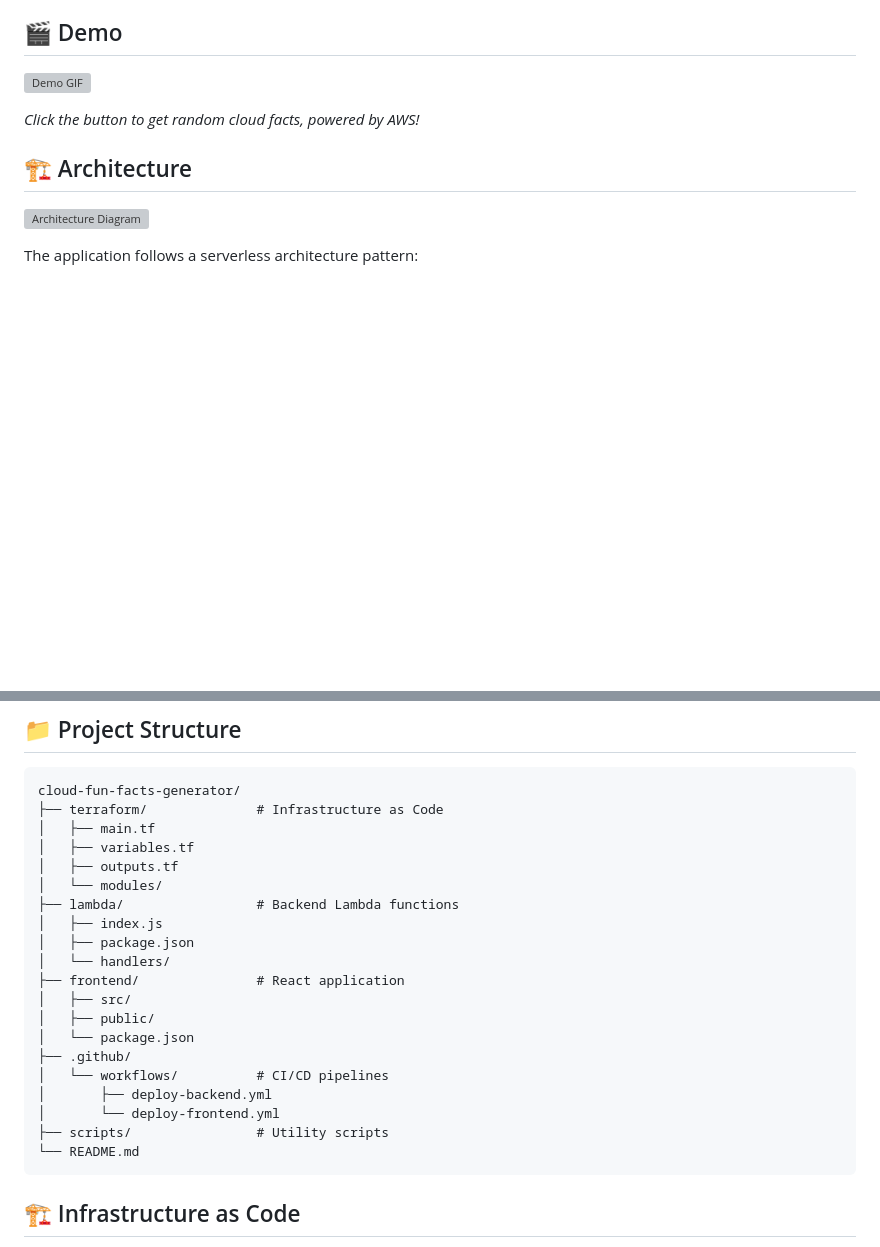
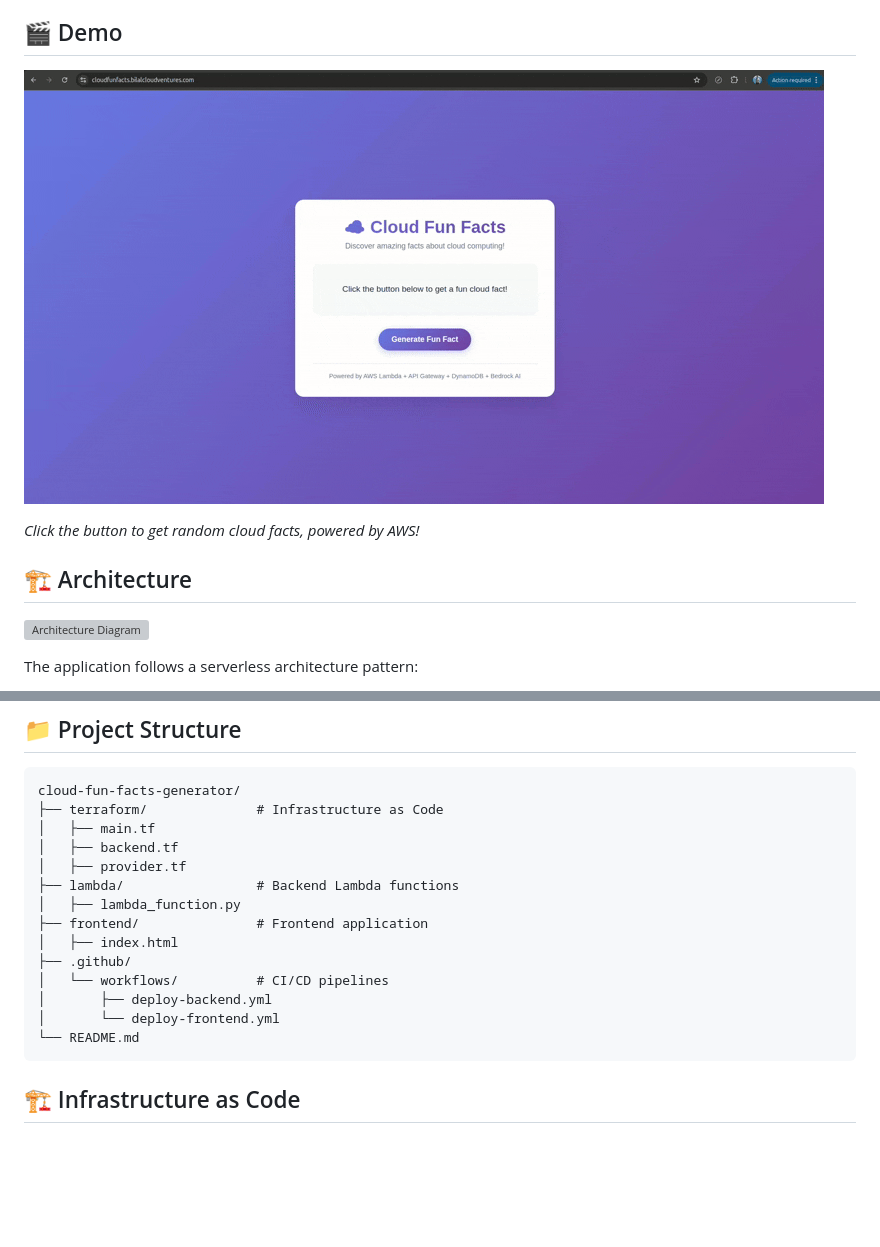
Before and after one commit to m-bilalkhan/cloud-fun-facts-generator, a Markdown page: README.md, 2 parts joined by grey strips. Rendered like a GitHub page; pictures changed too: demo.gif (added); blank space fills up the shorter version; grey boxes are pictures that could not be loaded.

````diff
--- a/README.md
+++ b/README.md
@@ -54,7 +54,7 @@ This setup demonstrates how modern serverless applications integrate multiple AW
 ## 🎬 Demo
 
 <!-- Add your demo GIF or video here -->
-![Demo GIF](path/to/demo.gif)
+![Demo GIF](demo.gif)
 
 *Click the button to get random cloud facts, powered by AWS!*
 
@@ -109,22 +109,16 @@ The application follows a serverless architecture pattern:
 cloud-fun-facts-generator/
 ├── terraform/              # Infrastructure as Code
 │   ├── main.tf
-│   ├── variables.tf
-│   ├── outputs.tf
-│   └── modules/
+│   ├── backend.tf
+│   ├── provider.tf
 ├── lambda/                 # Backend Lambda functions
-│   ├── index.js
-│   ├── package.json
-│   └── handlers/
-├── frontend/               # React application
-│   ├── src/
-│   ├── public/
-│   └── package.json
+│   ├── lambda_function.py
+├── frontend/               # Frontend application
+│   ├── index.html
 ├── .github/
 │   └── workflows/          # CI/CD pipelines
 │       ├── deploy-backend.yml
 │       └── deploy-frontend.yml
-├── scripts/                # Utility scripts
 └── README.md
 ```
 
````
Also changed, not shown: other parts of README.md (+1 -1 lines), 2 other files.
